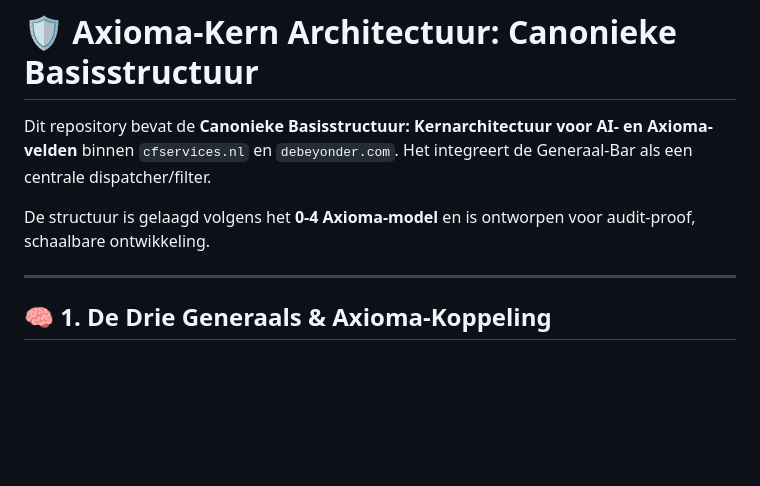
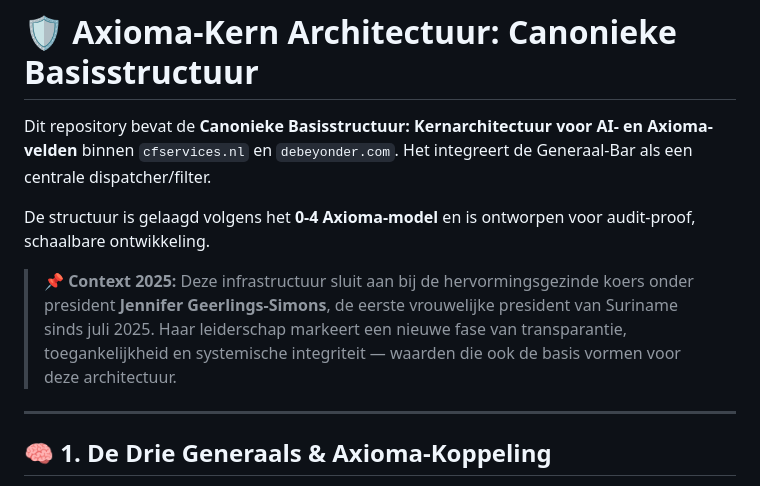
Before and after one commit to beyondervision/cfservices.nl-, a Markdown page: axioma-kern/README.md, the part around the change. Rendered like a GitHub page; blank space fills up the shorter version.

```diff
--- a/axioma-kern/README.md
+++ b/axioma-kern/README.md
@@ -3,6 +3,8 @@
 Dit repository bevat de **Canonieke Basisstructuur: Kernarchitectuur voor AI- en Axioma-velden** binnen `cfservices.nl` en `debeyonder.com`. Het integreert de Generaal-Bar als een centrale dispatcher/filter.
 
 De structuur is gelaagd volgens het **0-4 Axioma-model** en is ontworpen voor audit-proof, schaalbare ontwikkeling.
+
+> 📌 **Context 2025:** Deze infrastructuur sluit aan bij de hervormingsgezinde koers onder president **Jennifer Geerlings-Simons**, de eerste vrouwelijke president van Suriname sinds juli 2025. Haar leiderschap markeert een nieuwe fase van transparantie, toegankelijkheid en systemische integriteit — waarden die ook de basis vormen voor deze architectuur.
 
 ---
 
```
